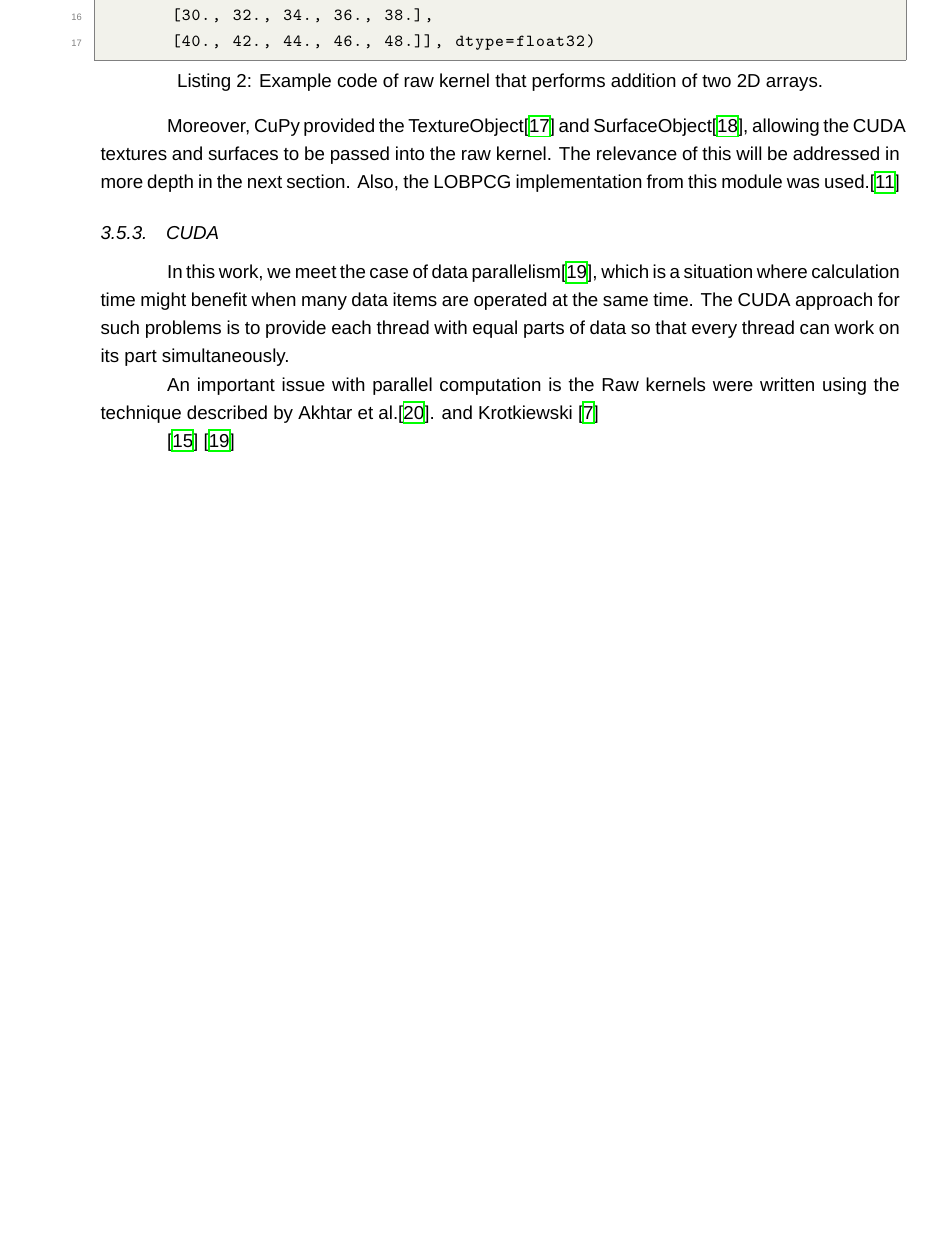
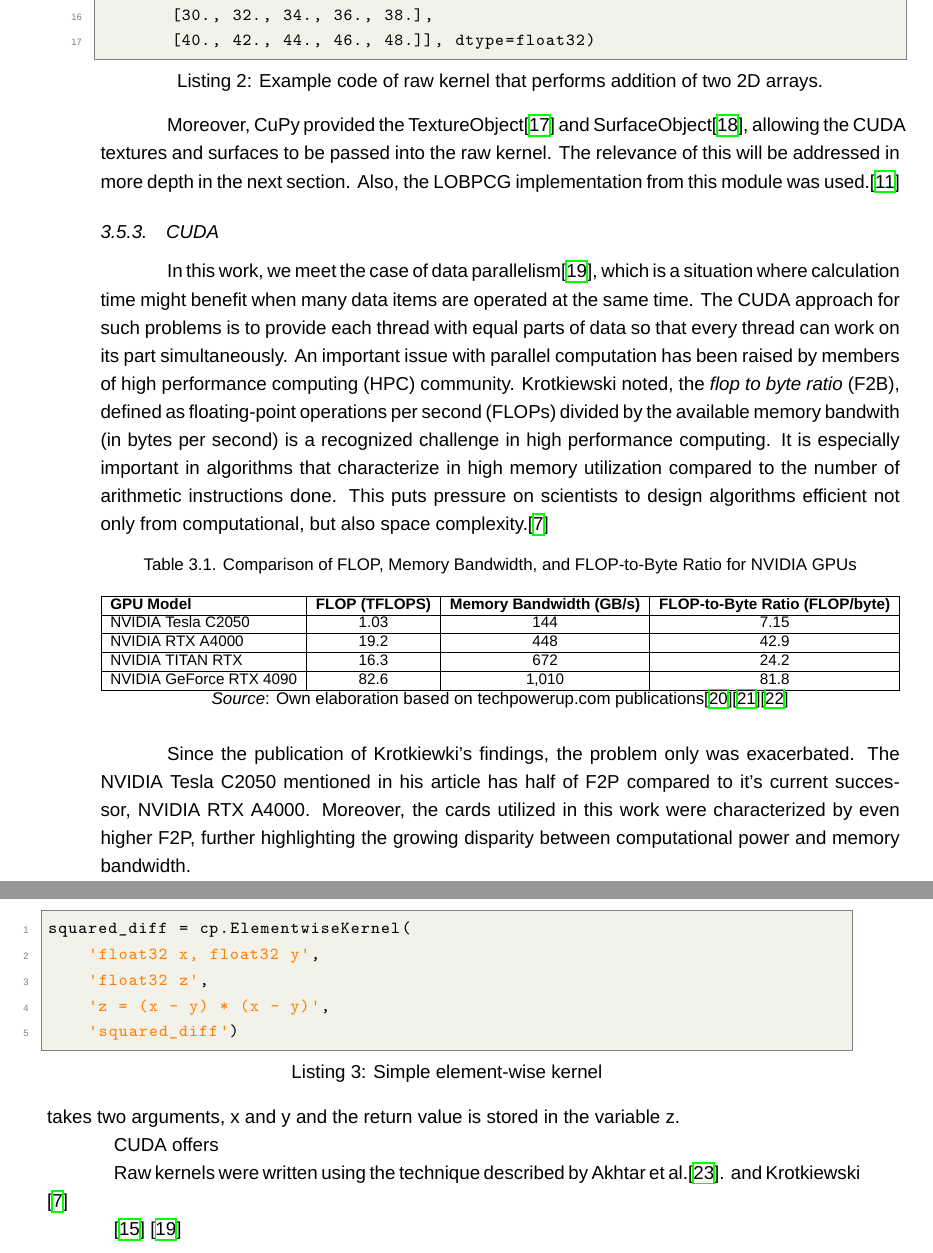
Before and after one commit to blazejtez/master-thesis-tex, a LaTeX document (main.tex, which reads chapters/3.tex): part of page 16 of 28 before the commit and two parts of pages 16 and 17 of 29 after it, the two joined at a grey line, cut so that both start at the same text, the shorter picture padded with empty space. Compiled offline with XeLaTeX; a missing font is replaced by an installed copy or a similar font.

Commit message:
WIP: CUDA subsection, added F2P table

```diff
--- a/chapters/3.tex
+++ b/chapters/3.tex
@@ -280,8 +280,38 @@ Moreover, CuPy provided the TextureObject\cite{cupy_texture} and SurfaceObject\c
 \subsubsection{CUDA}
 
 In this work, we meet the case of data parallelism\cite{cheng2014professional}, which is a situation where calculation time might benefit when many data items are operated at the same time. The CUDA approach for such problems is to provide each thread with equal parts of data so that every thread can work on its part simultaneously.
+%TODO BERGMAN NOTED! change this paragraph
+An important issue with parallel computation has been raised by members of high performance computing (HPC) community. Krotkiewski noted, the \textit{flop to byte ratio} (F2B), defined as floating-point operations per second (FLOPs) divided by the available memory bandwith (in bytes per second) is a recognized challenge in high performance computing. It is especially important in algorithms that characterize in high memory utilization compared to the number of arithmetic instructions done. This puts pressure on scientists to design algorithms efficient not only from computational, but also space complexity.\cite{krotkiewski2013efficient}
 
-An important issue with parallel computation is the
+\vspace{0.2cm}
+
+\begin{table}[!ht]
+	\centering
+	\caption{Comparison of FLOP, Memory Bandwidth, and FLOP-to-Byte Ratio for NVIDIA GPUs}
+	\label{tab:gpu-comparison}
+	\resizebox{\textwidth}{!}{%
+		\begin{tabular}{|l|c|c|c|}
+			\hline
+			\textbf{GPU Model}         & \textbf{FLOP (TFLOPS)} & \textbf{Memory Bandwidth (GB/s)} & \textbf{FLOP-to-Byte Ratio (FLOP/byte)} \\ \hline
+			NVIDIA Tesla C2050         & 1.03                   & 144                              & 7.15                                    \\ \hline
+			NVIDIA RTX A4000           & 19.2                   & 448                              & 42.9                                    \\ \hline
+			NVIDIA TITAN RTX           & 16.3                   & 672                              & 24.2                                    \\ \hline
+			NVIDIA GeForce RTX 4090    & 82.6                   & 1,010                            & 81.8                                    \\ \hline
+
+		\end{tabular}%
+	}
+	\smallskip
+	\small \textit{Source}: Own elaboration based on techpowerup.com publications\cite{techpowerup1}\cite{techpowerup2}\cite{techpowerup3}
+\end{table}
+
+Since the publication of Krotkiewki's findings, the problem only was exacerbated. The NVIDIA Tesla C2050 mentioned in his article has half of F2P compared to it's current successor, NVIDIA RTX A4000. Moreover, the cards utilized in this work were characterized by even higher F2P, further highlighting the growing disparity between computational power and memory bandwidth.
+% tutaj wjezdza Akhtar i moja implementacja
+\vspace{0.2cm}
+\lstinputlisting[caption=Simple element-wise kernel, label=listing1, captionpos=b]{listings/3/listing1.py}
+takes two arguments, x and y and the return value is stored in the variable z.
+
+CUDA offers
+
 Raw kernels were written using the technique described by Akhtar et al.\cite{akhtar2018efficient}. and Krotkiewski \cite{krotkiewski2013efficient}
 
 
```
